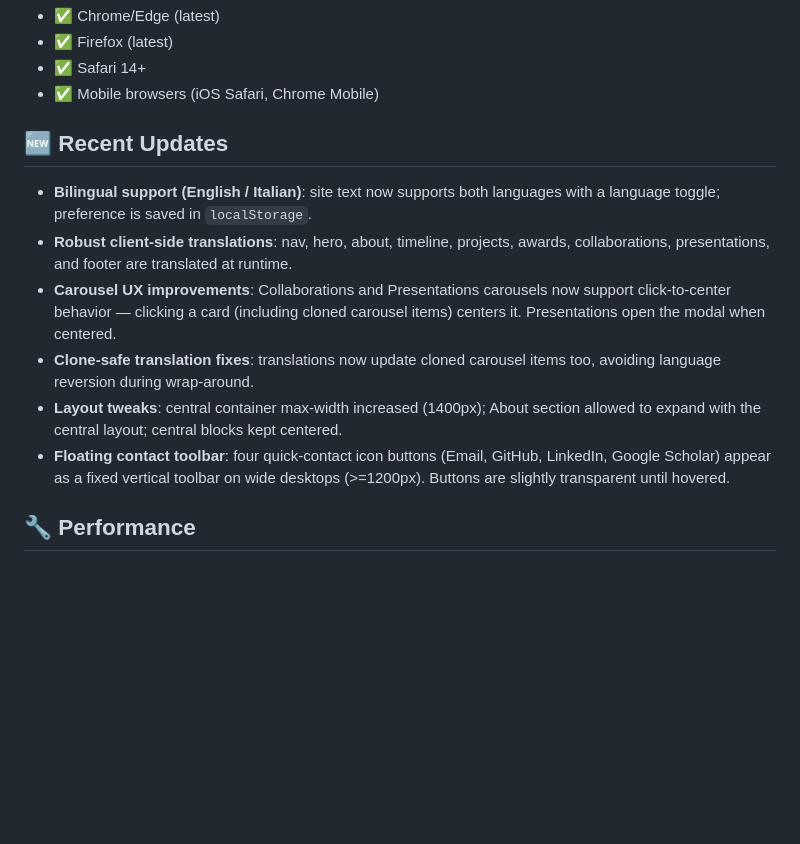
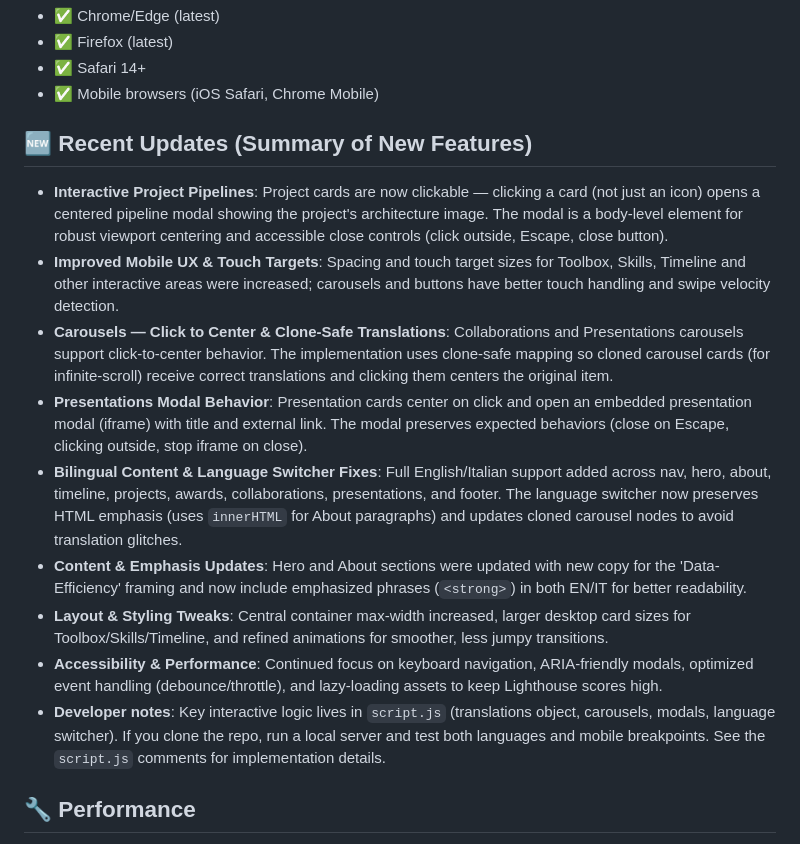
Before and after one commit to 2Falx/danielefalcetta, a Markdown page: README.md, the part around the change. Rendered like a GitHub page; blank space fills up the shorter version.

Commit message:
docs: update README with recent features (pipeline modal, carousels, bilingual updates, UX improvements)

```diff
--- a/README.md
+++ b/README.md
@@ -121,14 +121,18 @@ If using a custom domain:
 - ✅ Safari 14+
 - ✅ Mobile browsers (iOS Safari, Chrome Mobile)
 
-## 🆕 Recent Updates
+## 🆕 Recent Updates (Summary of New Features)
 
-- **Bilingual support (English / Italian)**: site text now supports both languages with a language toggle; preference is saved in `localStorage`.
-- **Robust client-side translations**: nav, hero, about, timeline, projects, awards, collaborations, presentations, and footer are translated at runtime.
-- **Carousel UX improvements**: Collaborations and Presentations carousels now support click-to-center behavior — clicking a card (including cloned carousel items) centers it. Presentations open the modal when centered.
-- **Clone-safe translation fixes**: translations now update cloned carousel items too, avoiding language reversion during wrap-around.
-- **Layout tweaks**: central container max-width increased (1400px); About section allowed to expand with the central layout; central blocks kept centered.
-- **Floating contact toolbar**: four quick-contact icon buttons (Email, GitHub, LinkedIn, Google Scholar) appear as a fixed vertical toolbar on wide desktops (>=1200px). Buttons are slightly transparent until hovered.
+- **Interactive Project Pipelines**: Project cards are now clickable — clicking a card (not just an icon) opens a centered pipeline modal showing the project's architecture image. The modal is a body-level element for robust viewport centering and accessible close controls (click outside, Escape, close button).
+- **Improved Mobile UX & Touch Targets**: Spacing and touch target sizes for Toolbox, Skills, Timeline and other interactive areas were increased; carousels and buttons have better touch handling and swipe velocity detection.
+- **Carousels — Click to Center & Clone-Safe Translations**: Collaborations and Presentations carousels support click-to-center behavior. The implementation uses clone-safe mapping so cloned carousel cards (for infinite-scroll) receive correct translations and clicking them centers the original item.
+- **Presentations Modal Behavior**: Presentation cards center on click and open an embedded presentation modal (iframe) with title and external link. The modal preserves expected behaviors (close on Escape, clicking outside, stop iframe on close).
+- **Bilingual Content & Language Switcher Fixes**: Full English/Italian support added across nav, hero, about, timeline, projects, awards, collaborations, presentations, and footer. The language switcher now preserves HTML emphasis (uses `innerHTML` for About paragraphs) and updates cloned carousel nodes to avoid translation glitches.
+- **Content & Emphasis Updates**: Hero and About sections were updated with new copy for the 'Data-Efficiency' framing and now include emphasized phrases (`<strong>`) in both EN/IT for better readability.
+- **Layout & Styling Tweaks**: Central container max-width increased, larger desktop card sizes for Toolbox/Skills/Timeline, and refined animations for smoother, less jumpy transitions.
+- **Accessibility & Performance**: Continued focus on keyboard navigation, ARIA-friendly modals, optimized event handling (debounce/throttle), and lazy-loading assets to keep Lighthouse scores high.
+- **Developer notes**: Key interactive logic lives in `script.js` (translations object, carousels, modals, language switcher). If you clone the repo, run a local server and test both languages and mobile breakpoints. See the `script.js` comments for implementation details.
+
 
 ## 🔧 Performance
 
```
